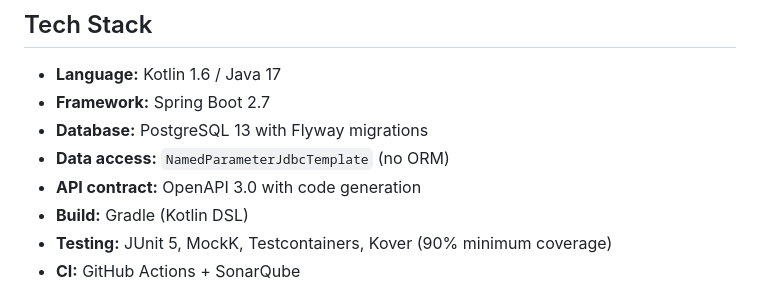
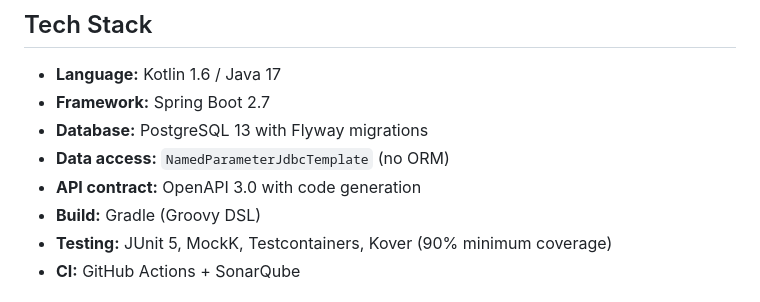
Before and after one commit to philipmvitale/sleep-logger, a Markdown page: README.md, the part around the change. Rendered like a GitHub page.

Commit message:
docs: fix typo in tech stack
Gradle's using build.gradle, Groovy DSL not Kotlin DSL

```diff
--- a/README.md
+++ b/README.md
@@ -25,7 +25,7 @@ breakdowns.
 - **Database:** PostgreSQL 13 with Flyway migrations
 - **Data access:** `NamedParameterJdbcTemplate` (no ORM)
 - **API contract:** OpenAPI 3.0 with code generation
-- **Build:** Gradle (Kotlin DSL)
+- **Build:** Gradle (Groovy DSL)
 - **Testing:** JUnit 5, MockK, Testcontainers, Kover (90% minimum coverage)
 - **CI:** GitHub Actions + SonarQube
 
```
